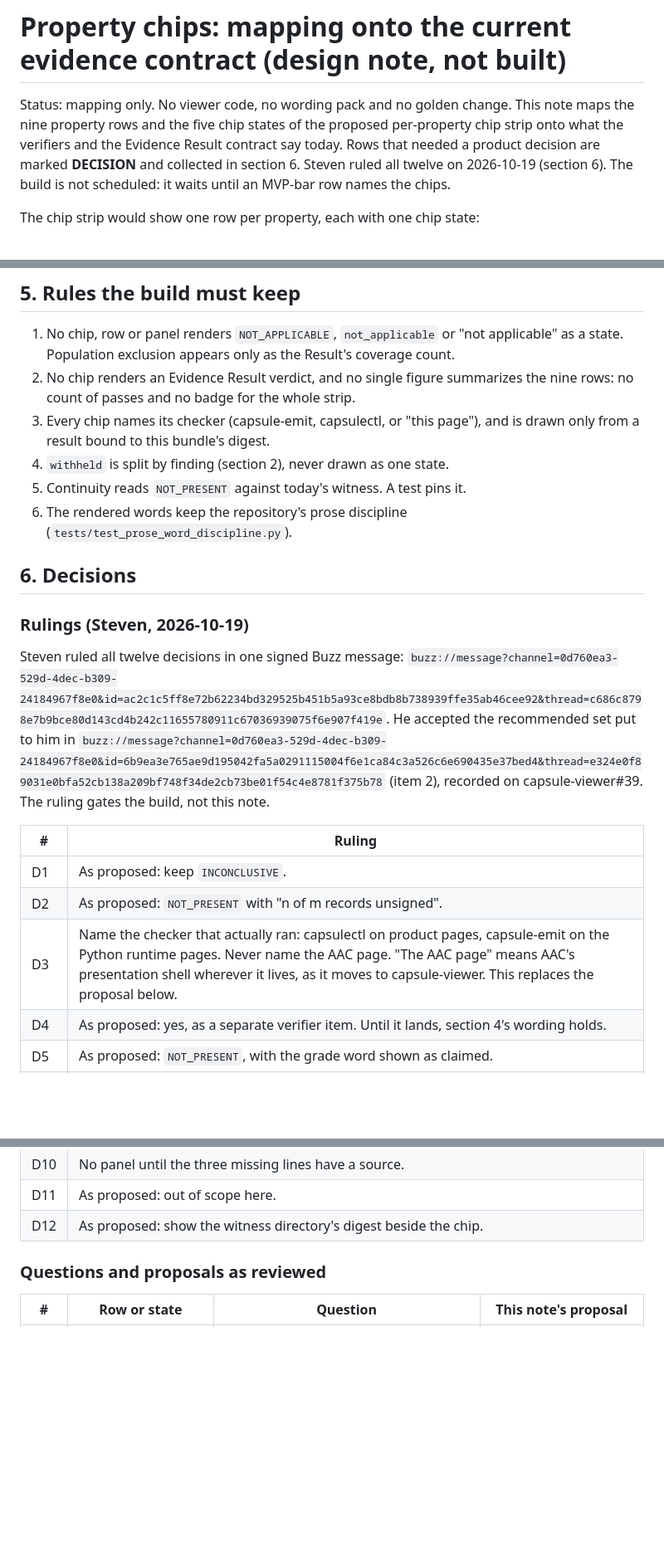
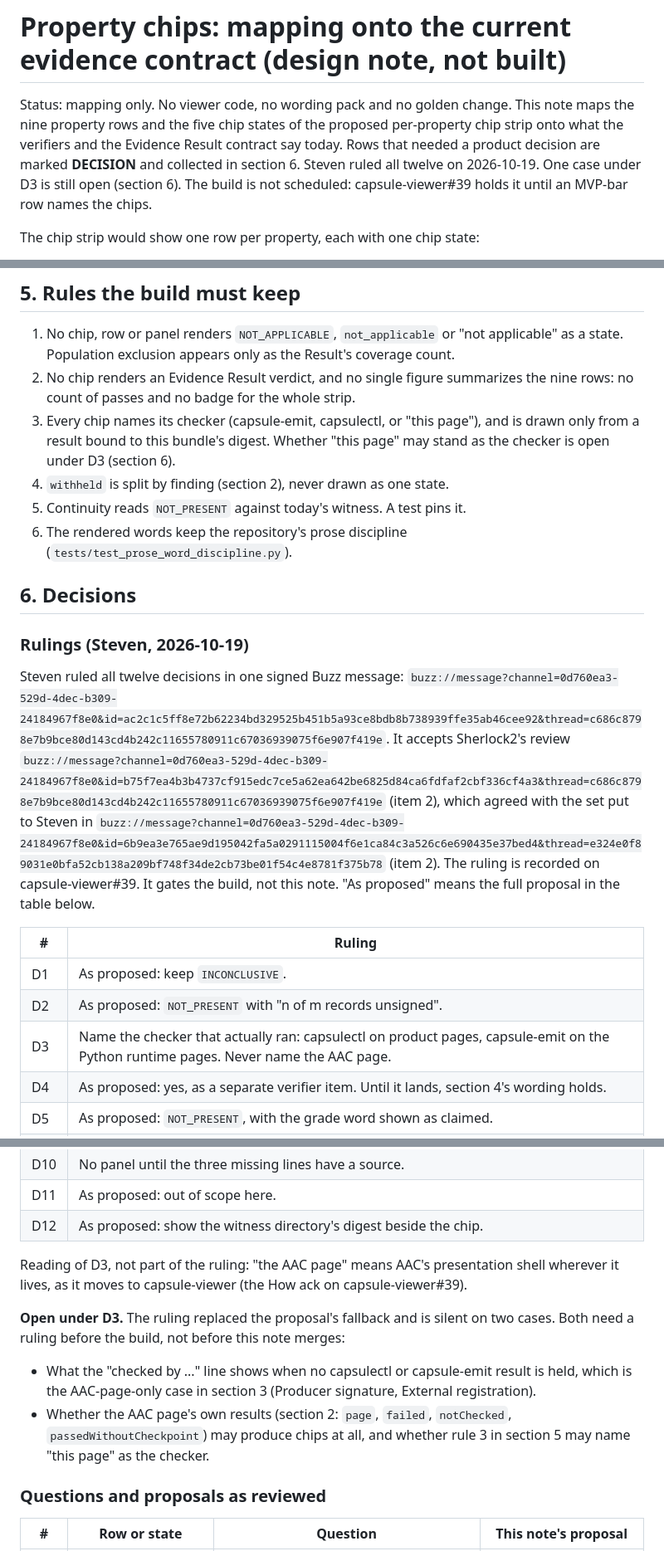
Before and after one commit to action-state-group/capsule-viewer, a Markdown page: docs/design/property-chips.md, 3 parts joined by grey strips. Shown at 83% size. Rendered like a GitHub page; blank space fills up the shorter version.

Commit message:
docs(design): keep the D3 ruling cell to the ruled text and record its open cases
Review round 1 (Codex, claude stand-in, Sherlock2): the D3 reading of
"the AAC page" moves under the table as engineering's reading; the two
cases the D3 ruling is silent on (no capsulectl or capsule-emit result
held; whether AAC page results may produce chips) are recorded as open
for the build; provenance now cites Sherlock2's review that Steven
accepted; section 3's D8 line and section 4's panel wording follow the
D8 and D10 rulings; the MVP-bar hold cites capsule-viewer#39.

Signed-off-by: Ethan Zhang <github@yzhang.io>

```diff
--- a/docs/design/property-chips.md
+++ b/docs/design/property-chips.md
@@ -5,8 +5,8 @@ This note maps the nine property rows and the five chip states of the proposed
 per-property chip strip onto what the verifiers and the Evidence Result
 contract say today. Rows that needed a product decision are marked
 **DECISION** and collected in section 6. Steven ruled all twelve on
-2026-10-19 (section 6). The build is not scheduled: it waits until an
-MVP-bar row names the chips.
+2026-10-19. One case under D3 is still open (section 6). The build is not
+scheduled: capsule-viewer#39 holds it until an MVP-bar row names the chips.
 
 The chip strip would show one row per property, each with one chip state:
 
@@ -167,7 +167,8 @@ original item is a CLI surface, not this viewer (D11).
    summarizes the nine rows: no count of passes and no badge for the whole
    strip.
 3. Every chip names its checker (capsule-emit, capsulectl, or "this page"),
-   and is drawn only from a result bound to this bundle's digest.
+   and is drawn only from a result bound to this bundle's digest. Whether
+   "this page" may stand as the checker is open under D3 (section 6).
 4. `withheld` is split by finding (section 2), never drawn as one state.
 5. Continuity reads `NOT_PRESENT` against today's witness. A test pins it.
 6. The rendered words keep the repository's prose discipline
@@ -179,16 +180,18 @@ original item is a CLI surface, not this viewer (D11).
 
 Steven ruled all twelve decisions in one signed Buzz message:
 `buzz://message?channel=0d760ea3-529d-4dec-b309-24184967f8e0&id=ac2c1c5ff8e72b62234bd329525b451b5a93ce8bdb8b738939ffe35ab46cee92&thread=c686c8798e7b9bce80d143cd4b242c11655780911c67036939075f6e907f419e`.
-He accepted the recommended set put to him in
+It accepts Sherlock2's review
+`buzz://message?channel=0d760ea3-529d-4dec-b309-24184967f8e0&id=b75f7ea4b3b4737cf915edc7ce5a62ea642be6825d84ca6fdfaf2cbf336cf4a3&thread=c686c8798e7b9bce80d143cd4b242c11655780911c67036939075f6e907f419e`
+(item 2), which agreed with the set put to Steven in
 `buzz://message?channel=0d760ea3-529d-4dec-b309-24184967f8e0&id=6b9ea3e765ae9d195042fa5a0291115004f6e1ca84c3a526c6e690435e37bed4&thread=e324e0f89031e0bfa52cb138a209bf748f34de2cb73be01f54c4e8781f375b78`
-(item 2), recorded on capsule-viewer#39. The ruling gates the build, not
-this note.
+(item 2). The ruling is recorded on capsule-viewer#39. It gates the build,
+not this note. "As proposed" means the full proposal in the table below.
 
 | # | Ruling |
 | --- | --- |
 | D1 | As proposed: keep `INCONCLUSIVE`. |
 | D2 | As proposed: `NOT_PRESENT` with "n of m records unsigned". |
-| D3 | Name the checker that actually ran: capsulectl on product pages, capsule-emit on the Python runtime pages. Never name the AAC page. "The AAC page" means AAC's presentation shell wherever it lives, as it moves to capsule-viewer. This replaces the proposal below. |
+| D3 | Name the checker that actually ran: capsulectl on product pages, capsule-emit on the Python runtime pages. Never name the AAC page. |
 | D4 | As proposed: yes, as a separate verifier item. Until it lands, section 4's wording holds. |
 | D5 | As proposed: `NOT_PRESENT`, with the grade word shown as claimed. |
 | D6 | As proposed: ship the row as a permanent `NOT_PRESENT`. |
@@ -198,6 +201,21 @@ this note.
 | D10 | No panel until the three missing lines have a source. |
 | D11 | As proposed: out of scope here. |
 | D12 | As proposed: show the witness directory's digest beside the chip. |
+
+Reading of D3, not part of the ruling: "the AAC page" means AAC's
+presentation shell wherever it lives, as it moves to capsule-viewer (the
+How ack on capsule-viewer#39).
+
+**Open under D3.** The ruling replaced the proposal's fallback and is silent
+on two cases. Both need a ruling before the build, not before this note
+merges:
+
+- What the "checked by ..." line shows when no capsulectl or capsule-emit
+  result is held, which is the AAC-page-only case in section 3 (Producer
+  signature, External registration).
+- Whether the AAC page's own results (section 2: `page`, `failed`,
+  `notChecked`, `passedWithoutCheckpoint`) may produce chips at all, and
+  whether rule 3 in section 5 may name "this page" as the checker.
 
 ### Questions and proposals as reviewed
 
```
Also changed, not shown: other parts of docs/design/property-chips.md (+3 -3 lines).
